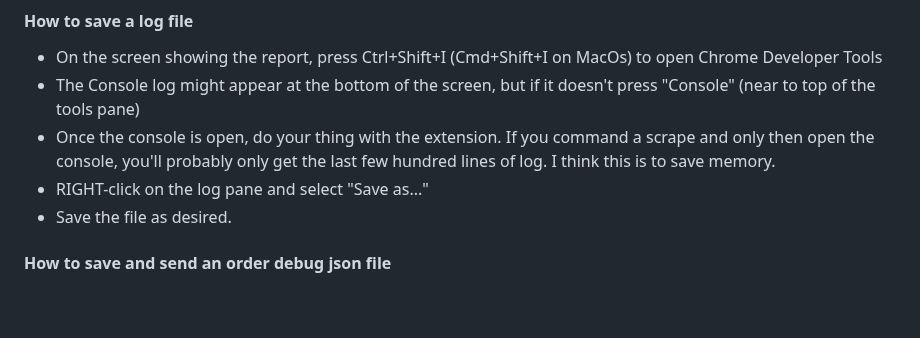
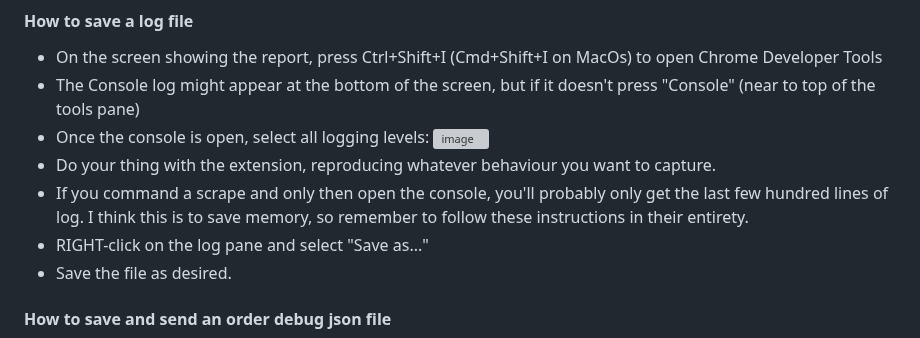
Before and after one commit to philipmulcahy/azad, a Markdown page: README.md, the part around the change. GitHub-like rendering; blank space fills up the shorter version; grey boxes are pictures that could not be loaded.

Commit message:
Update README.md: more detail on console log capture.

```diff
--- a/README.md
+++ b/README.md
@@ -112,7 +112,9 @@ If you have log files, debug info, or screenshots to send but don't want them to
 
 * On the screen showing the report, press Ctrl+Shift+I (Cmd+Shift+I on MacOs) to open Chrome Developer Tools
 * The Console log might appear at the bottom of the screen, but if it doesn't press "Console" (near to top of the tools pane)
-* Once the console is open, do your thing with the extension. If you command a scrape and only then open the console, you'll probably only get the last few hundred lines of log. I think this is to save memory.
+* Once the console is open, select all logging levels: <img width="220" alt="image" src="https://github.com/philipmulcahy/azad/assets/1668892/a6e2e647-019c-4f72-8ec7-2d1b45a9097e">
+* Do your thing with the extension, reproducing whatever behaviour you want to capture.
+* If you command a scrape and only then open the console, you'll probably only get the last few hundred lines of log. I think this is to save memory, so remember to follow these instructions in their entirety.
 * RIGHT-click on the log pane and select "Save as..."
 * Save the file as desired.
 
```
